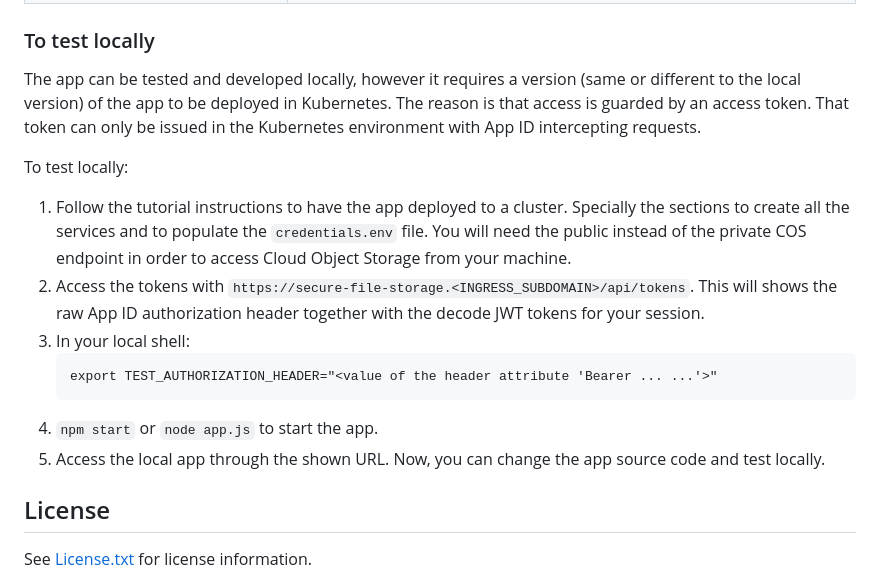
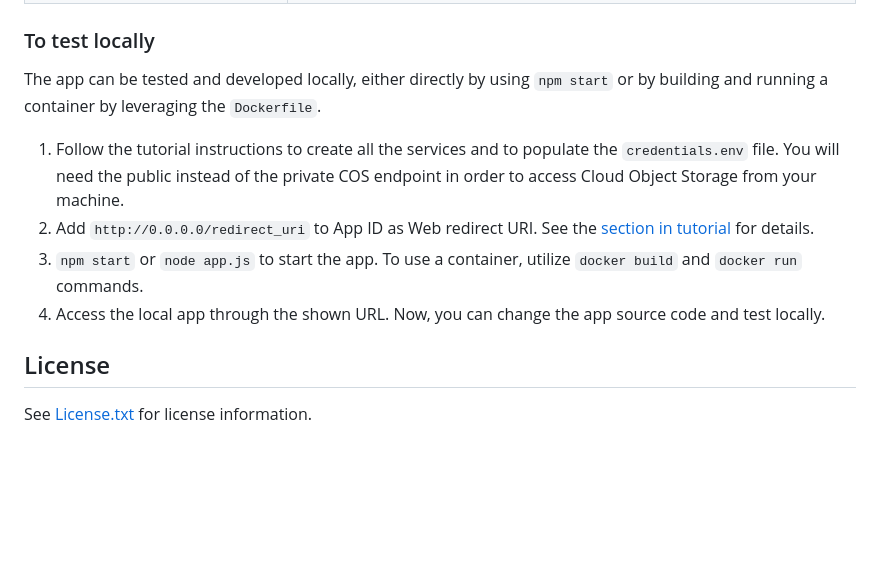
Before and after one commit to IBM-Cloud/secure-file-storage, a Markdown page: README.md, the part around the change. Drawn GitHub-style; blank space fills up the shorter version.

Commit message:
update README for local tests

````diff
--- a/README.md
+++ b/README.md
@@ -105,17 +105,12 @@ Located in the [app](app) directory:
 
 
 ### To test locally
-The app can be tested and developed locally, however it requires a version (same or different to the local version) of the app to be deployed in Kubernetes. The reason is that access is guarded by an access token. That token can only be issued in the Kubernetes environment with App ID intercepting requests.
+The app can be tested and developed locally, either directly by using `npm start` or by building and running a container by leveraging the `Dockerfile`.
 
-To test locally:
-1. Follow the tutorial instructions to have the app deployed to a cluster. Specially the sections to create all the services and to populate the `credentials.env` file. You will need the public instead of the private COS endpoint in order to access Cloud Object Storage from your machine.
-1. Access the tokens with `https://secure-file-storage.<INGRESS_SUBDOMAIN>/api/tokens`. This will shows the raw App ID authorization header together with the decode JWT tokens for your session.
-1. In your local shell:
-   ```
-   export TEST_AUTHORIZATION_HEADER="<value of the header attribute 'Bearer ... ...'>"
-   ```
-1. `npm start` or `node app.js` to start the app.
-1. Access the local app through the shown URL. Now, you can change the app source code and test locally.
+1. Follow the tutorial instructions to create all the services and to populate the `credentials.env` file. You will need the public instead of the private COS endpoint in order to access Cloud Object Storage from your machine.
+2. Add `http://0.0.0.0/redirect_uri` to App ID as Web redirect URI. See the [section in tutorial](https://cloud.ibm.com/docs/solution-tutorials?topic=solution-tutorials-cloud-e2e-security#cloud-e2e-security-11) for details.
+3. `npm start` or `node app.js` to start the app. To use a container, utilize `docker build` and `docker run` commands.
+4. Access the local app through the shown URL. Now, you can change the app source code and test locally.
 
 
 ## License
````
